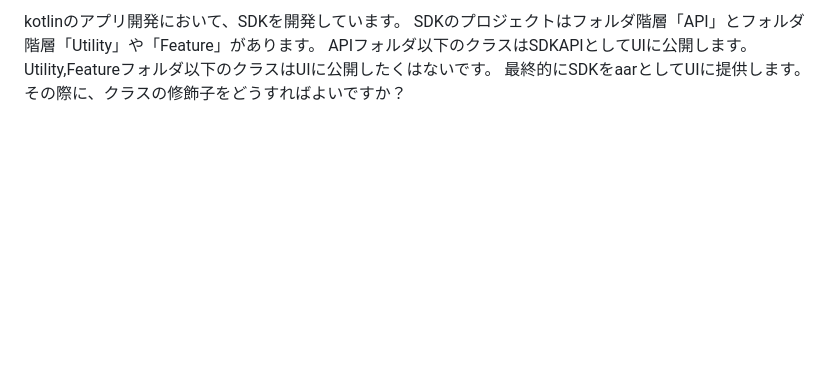
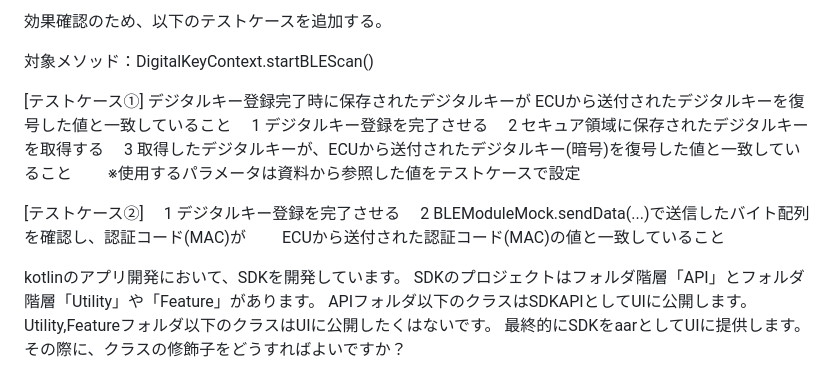
Before and after one commit to miyakash/my-first-app, a Markdown page: README.md, the part around the change. GitHub-like rendering; blank space fills up the shorter version.

```diff
--- a/README.md
+++ b/README.md
@@ -1,4 +1,22 @@
 
+
+
+効果確認のため、以下のテストケースを追加する。
+
+対象メソッド：DigitalKeyContext.startBLEScan()
+
+[テストケース①]
+デジタルキー登録完了時に保存されたデジタルキーが
+ECUから送付されたデジタルキーを復号した値と一致していること
+　1 デジタルキー登録を完了させる
+　2 セキュア領域に保存されたデジタルキーを取得する
+　3 取得したデジタルキーが、ECUから送付されたデジタルキー(暗号)を復号した値と一致していること
+　　※使用するパラメータは資料から参照した値をテストケースで設定
+
+[テストケース②]
+　1 デジタルキー登録を完了させる
+　2 BLEModuleMock.sendData(...)で送信したバイト配列を確認し、認証コード(MAC)が
+　　ECUから送付された認証コード(MAC)の値と一致していること
 
 
 kotlinのアプリ開発において、SDKを開発しています。 SDKのプロジェクトはフォルダ階層「API」とフォルダ階層「Utility」や「Feature」があります。 APIフォルダ以下のクラスはSDKAPIとしてUIに公開します。 Utility,Featureフォルダ以下のクラスはUIに公開したくはないです。 最終的にSDKをaarとしてUIに提供します。 その際に、クラスの修飾子をどうすればよいですか？
```
